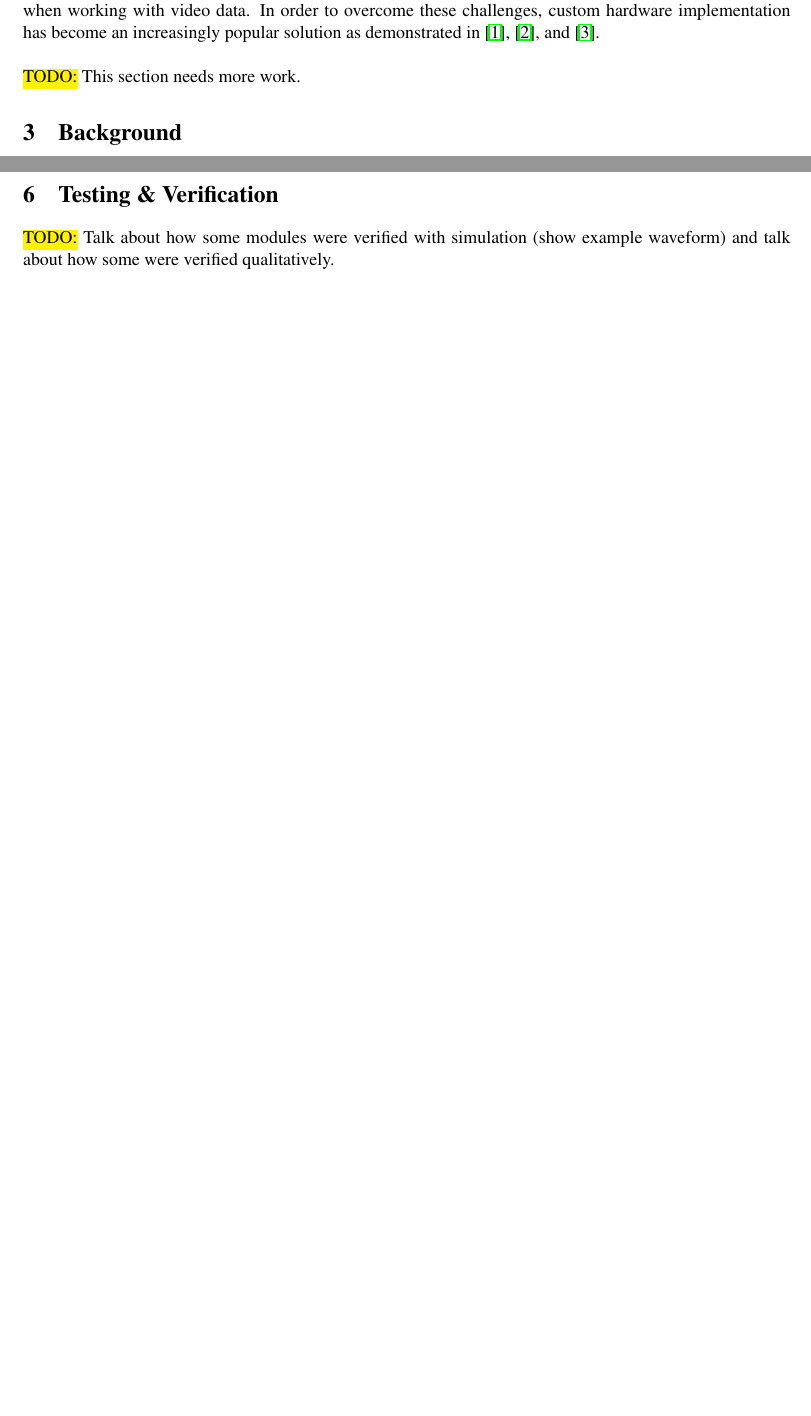
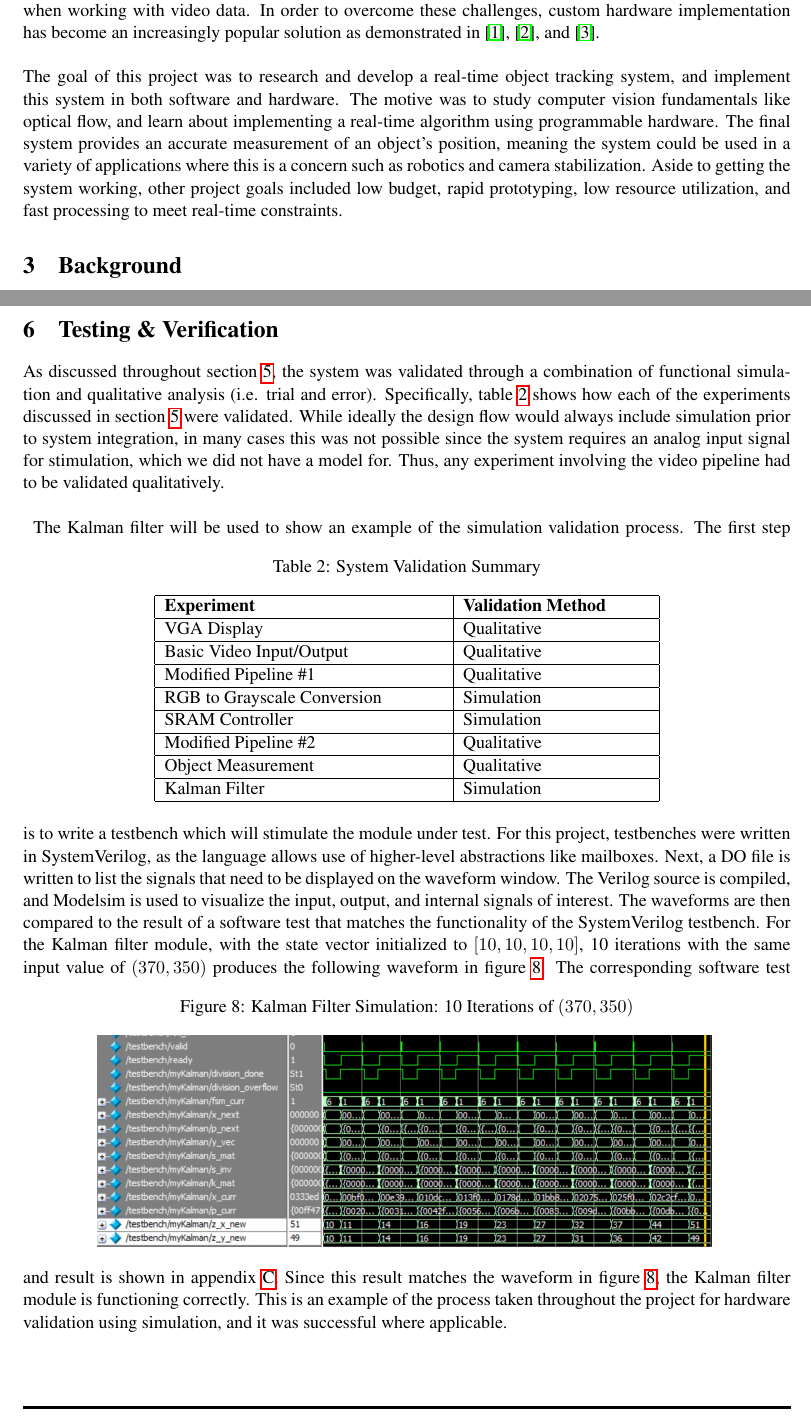
Before and after one commit to zhujie358/ObjectTracking, a LaTeX document (doc/report_phase2.tex): two parts of pages 4 and 18 of 22 before the commit and two parts of pages 5 and 20 of 24 after it, joined at a grey line, cut so that both start at the same text, the shorter picture padded with empty space. Compiled offline with pdfLaTeX.

Commit message:
Just need Appendix C

```diff
--- a/doc/report_phase2.tex
+++ b/doc/report_phase2.tex
@@ -86,7 +86,7 @@ We would like to thank Professor Warren Gross and Arash Ardakani for overseeing
 \end{itemize}
 \section{Introduction}
 The ability to determine the position of an object in a scene is a highly relevant challenge for industries like surveillance and robotics. This task represents a challenge from an engineering perspective due to the real-time timing constraints placed on these systems, and the large amount of data that must be processed when working with video data. In order to overcome these challenges, custom hardware implementation has become an increasingly popular solution as demonstrated in \cite{1}, \cite{2}, and \cite{3}. \\\\
-\hl{TODO:} This section needs more work.
+The goal of this project was to research and develop a real-time object tracking system, and implement this system in both software and hardware. The motive was to study computer vision fundamentals like optical flow, and learn about implementing a real-time algorithm using programmable hardware. The final system provides an accurate measurement of an object's position, meaning the system could be used in a variety of applications where this is a concern such as robotics and camera stabilization. Aside to getting the system working, other project goals included low budget, rapid prototyping, low resource utilization, and fast processing to meet real-time constraints.
 \section{Background}
 This section contains the prerequisite information regarding video tracking needed to understand the system architecture and design. For background information regarding the basics of video processing, Kalman filtering, fixed-point representation, and optical flow, please see \cite{phase1}.
 \subsection{Moving Average Filter}
@@ -383,7 +384,31 @@ S^{-1} =
 Since this form always holds, it was realized that there is no need to compute the determinant of $S$ (i.e. no need to square $X$). This allowed the max integer portion to be reduced to 11-bits, which is much more logical since it is the number of bits needed to represent any location on the display. The minimum value can also be derived from this $S$ matrix. It was found that the fractional portion could be reduced to 12-bits without any problems. This number of bits also stems from the $S$ matrix, since roughly 11-bits are needed to represent $\frac{1}{2000}$, with some room for fluctuations. Thus, the final fixed-point architecture of the Kalman filter is $(24, 12)$. The completed system design can be seen in appendix \ref{sec:finalPipe}. This figure shows the video pipeline after Kalman filter integration. The orange boxes represent Terasic modules, the red boxes represent off FPGA hardware, and the blue boxes represent modules developed during this project. Integrating the Kalman filter caused no issues after it was validated in simulation.
 \section{Testing \& Verification}
 \label{sec:sim}
-\hl{TODO:} Talk about how some modules were verified with simulation (show example waveform) and talk about how some were verified qualitatively.
+As discussed throughout section \ref{sec:design}, the system was validated through a combination of functional simulation and qualitative analysis (i.e. trial and error). Specifically, table \ref{table:testing} shows how each of the experiments discussed in section \ref{sec:design} were validated. While ideally the design flow would always include simulation prior to system integration, in many cases this was not possible since the system requires an analog input signal for stimulation, which we did not have a model for. Thus, any experiment involving the video pipeline had to be validated qualitatively. \\\\
+\begin{table}[h]
+\centering
+\caption{System Validation Summary}
+\label{table:testing}
+ \begin{tabular}{ | p{6cm} | p{4cm} |} \hline
+ \textbf{Experiment} & \textbf{Validation Method}  \\ \hline
+VGA Display & Qualitative \\ \hline
+Basic Video Input/Output & Qualitative \\ \hline
+Modified Pipeline \#1 & Qualitative \\ \hline
+RGB to Grayscale Conversion & Simulation \\ \hline
+SRAM Controller & Simulation \\ \hline
+Modified Pipeline \#2 & Qualitative \\ \hline
+Object Measurement & Qualitative \\ \hline
+Kalman Filter & Simulation \\ \hline
+\end{tabular}
+\end{table}
+The Kalman filter will be used to show an example of the simulation validation process. The first step is to write a testbench which will stimulate the module under test. For this project, testbenches were written in SystemVerilog, as the language allows use of higher-level abstractions like mailboxes. Next, a DO file is written to list the signals that need to be displayed on the waveform window. The Verilog source is compiled, and Modelsim is used to visualize the input, output, and internal signals of interest. The waveforms are then compared to the result of a software test that matches the functionality of the SystemVerilog testbench. For the Kalman filter module, with the state vector initialized to $[10,10,10,10]$, 10 iterations with the same input value of $(370,350)$ produces the following waveform in figure \ref{fig:wave}.
+\begin{figure}[h]
+\centering
+\caption{Kalman Filter Simulation: 10 Iterations of $(370,350)$}
+\includegraphics[width=0.8\textwidth]{./images/kalman_sim.jpg}
+\label{fig:wave}
+\end{figure}
+The corresponding software test and result is shown in appendix \ref{sec:software}. Since this result matches the waveform in figure \ref{fig:wave}, the Kalman filter module is functioning correctly. This is an example of the process taken throughout the project for hardware validation using simulation, and it was successful where applicable.
 \section{Impact on Society}
 Since the scope and application of the project did not change between Phases 1 and 2, discussion of the project's impact on society is entirely based off of the Phase 1 report \cite{phase1}. \\\\
 Our dedicated hardware object tracking system will have some impacts in society, but no profound negative impacts. The most notable impact will be its automating effect in the applications it is integrated with. Its introduction to another system will fulfill a task that could have been previously accomplished by a human or even by software previously embedded within the system. The consumer would have to purchase our hardware to implement our system. Our choice of hardware, the Altera DE2 Board has an upfront cost of around \textdollar500. This can be a substantial price for the consumer but the performance benefits outweigh that of embedded software, and in the case of surveillance for example, the cost of running our system will be less than paying a worker to watch a video feed for objects. The introduction of new technology that makes a manned job obsolete is often viewed as a negative impact on society, but this sort of progress is inevitable. \\\\
```
Also changed, not shown: doc/images/kalman_sim.jpg (added), doc/report_phase2.tex (8 more changed lines).
